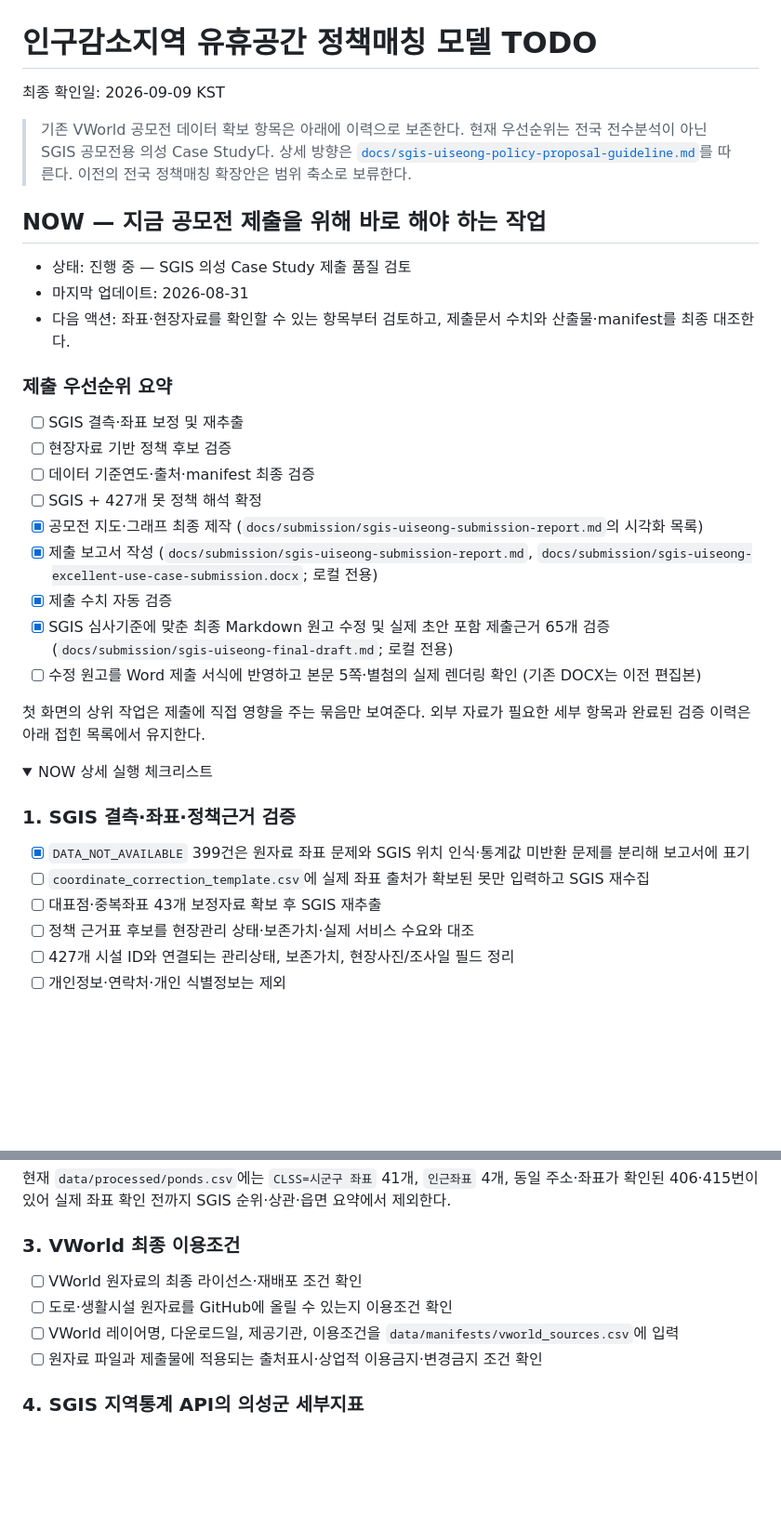
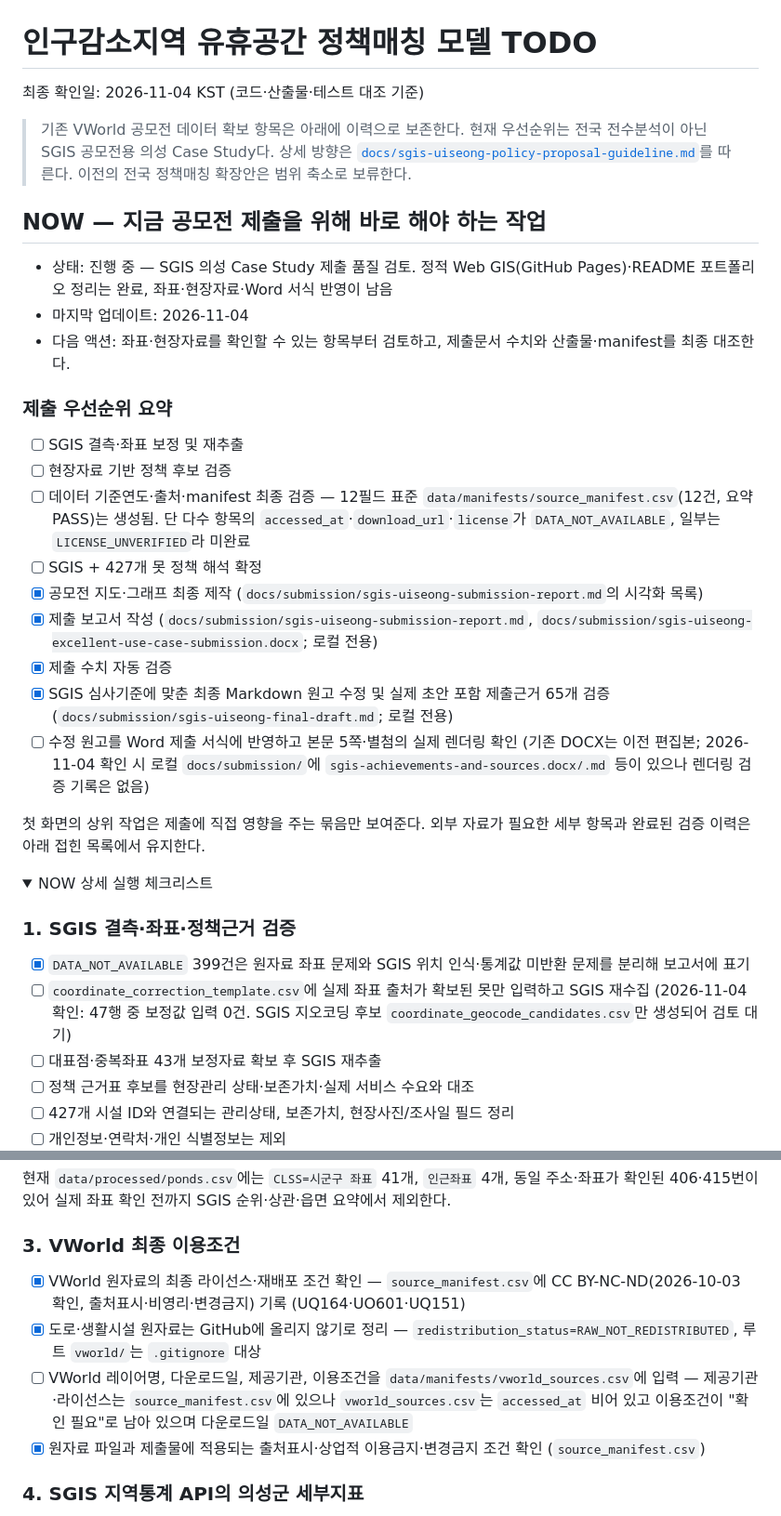
Before and after one commit to ssoyoum/Uiseong-Resource-Model, a Markdown page: TODO.md, 2 parts joined by grey strips. Shown at 93% size. Drawn GitHub-style; folded sections open; blank space fills up the shorter version.

Commit message:
docs(todo): sync TODO with verified outputs and add TODO update rule
Co-Authored-By: Claude Sonnet 5.5 <noreply@anthropic.com>

```diff
--- a/TODO.md
+++ b/TODO.md
@@ -1,26 +1,26 @@
 # 인구감소지역 유휴공간 정책매칭 모델 TODO
 
-최종 확인일: 2026-09-09 KST
+최종 확인일: 2026-11-04 KST (코드·산출물·테스트 대조 기준)
 
 > 기존 VWorld 공모전 데이터 확보 항목은 아래에 이력으로 보존한다. 현재 우선순위는 전국 전수분석이 아닌 SGIS 공모전용 의성 Case Study다. 상세 방향은 [`docs/sgis-uiseong-policy-proposal-guideline.md`](docs/sgis-uiseong-policy-proposal-guideline.md)를 따른다. 이전의 전국 정책매칭 확장안은 범위 축소로 보류한다.
 
 ## NOW — 지금 공모전 제출을 위해 바로 해야 하는 작업
 
-- 상태: 진행 중 — SGIS 의성 Case Study 제출 품질 검토
-- 마지막 업데이트: 2026-08-31
+- 상태: 진행 중 — SGIS 의성 Case Study 제출 품질 검토. 정적 Web GIS(GitHub Pages)·README 포트폴리오 정리는 완료, 좌표·현장자료·Word 서식 반영이 남음
+- 마지막 업데이트: 2026-11-04
 - 다음 액션: 좌표·현장자료를 확인할 수 있는 항목부터 검토하고, 제출문서 수치와 산출물·manifest를 최종 대조한다.
 
 ### 제출 우선순위 요약
 
 - [ ] SGIS 결측·좌표 보정 및 재추출
 - [ ] 현장자료 기반 정책 후보 검증
-- [ ] 데이터 기준연도·출처·manifest 최종 검증
+- [ ] 데이터 기준연도·출처·manifest 최종 검증 — 12필드 표준 `data/manifests/source_manifest.csv`(12건, 요약 PASS)는 생성됨. 단 다수 항목의 `accessed_at`·`download_url`·`license`가 `DATA_NOT_AVAILABLE`, 일부는 `LICENSE_UNVERIFIED`라 미완료
 - [ ] SGIS + 427개 못 정책 해석 확정
 - [x] 공모전 지도·그래프 최종 제작 (`docs/submission/sgis-uiseong-submission-report.md`의 시각화 목록)
 - [x] 제출 보고서 작성 (`docs/submission/sgis-uiseong-submission-report.md`, `docs/submission/sgis-uiseong-excellent-use-case-submission.docx`; 로컬 전용)
 - [x] 제출 수치 자동 검증
 - [x] SGIS 심사기준에 맞춘 최종 Markdown 원고 수정 및 실제 초안 포함 제출근거 65개 검증 (`docs/submission/sgis-uiseong-final-draft.md`; 로컬 전용)
-- [ ] 수정 원고를 Word 제출 서식에 반영하고 본문 5쪽·별첨의 실제 렌더링 확인 (기존 DOCX는 이전 편집본)
+- [ ] 수정 원고를 Word 제출 서식에 반영하고 본문 5쪽·별첨의 실제 렌더링 확인 (기존 DOCX는 이전 편집본; 2026-11-04 확인 시 로컬 `docs/submission/`에 `sgis-achievements-and-sources.docx/.md` 등이 있으나 렌더링 검증 기록은 없음)
 
 첫 화면의 상위 작업은 제출에 직접 영향을 주는 묶음만 보여준다. 외부 자료가 필요한 세부 항목과 완료된 검증 이력은 아래 접힌 목록에서 유지한다.
 
@@ -30,7 +30,7 @@
 ### 1. SGIS 결측·좌표·정책근거 검증
 
 - [x] `DATA_NOT_AVAILABLE` 399건은 원자료 좌표 문제와 SGIS 위치 인식·통계값 미반환 문제를 분리해 보고서에 표기
-- [ ] `coordinate_correction_template.csv`에 실제 좌표 출처가 확보된 못만 입력하고 SGIS 재수집
+- [ ] `coordinate_correction_template.csv`에 실제 좌표 출처가 확보된 못만 입력하고 SGIS 재수집 (2026-11-04 확인: 47행 중 보정값 입력 0건. SGIS 지오코딩 후보 `coordinate_geocode_candidates.csv`만 생성되어 검토 대기)
 - [ ] 대표점·중복좌표 43개 보정자료 확보 후 SGIS 재추출
 - [ ] 정책 근거표 후보를 현장관리 상태·보존가치·실제 서비스 수요와 대조
 - [ ] 427개 시설 ID와 연결되는 관리상태, 보존가치, 현장사진/조사일 필드 정리
@@ -110,10 +110,10 @@
 
 ### 3. VWorld 최종 이용조건
 
-- [ ] VWorld 원자료의 최종 라이선스·재배포 조건 확인
-- [ ] 도로·생활시설 원자료를 GitHub에 올릴 수 있는지 이용조건 확인
-- [ ] VWorld 레이어명, 다운로드일, 제공기관, 이용조건을 `data/manifests/vworld_sources.csv`에 입력
-- [ ] 원자료 파일과 제출물에 적용되는 출처표시·상업적 이용금지·변경금지 조건 확인
+- [x] VWorld 원자료의 최종 라이선스·재배포 조건 확인 — `source_manifest.csv`에 CC BY-NC-ND(2026-10-03 확인, 출처표시·비영리·변경금지) 기록 (UQ164·UO601·UQ151)
+- [x] 도로·생활시설 원자료는 GitHub에 올리지 않기로 정리 — `redistribution_status=RAW_NOT_REDISTRIBUTED`, 루트 `vworld/`는 `.gitignore` 대상
+- [ ] VWorld 레이어명, 다운로드일, 제공기관, 이용조건을 `data/manifests/vworld_sources.csv`에 입력 — 제공기관·라이선스는 `source_manifest.csv`에 있으나 `vworld_sources.csv`는 `accessed_at` 비어 있고 이용조건이 "확인 필요"로 남아 있으며 다운로드일 `DATA_NOT_AVAILABLE`
+- [x] 원자료 파일과 제출물에 적용되는 출처표시·상업적 이용금지·변경금지 조건 확인 (`source_manifest.csv`)
 
 ### 4. SGIS 지역통계 API의 의성군 세부지표
 
```
Also changed, not shown: other parts of TODO.md (+20 -9 lines), AGENTS.md (+9 -0 lines).
